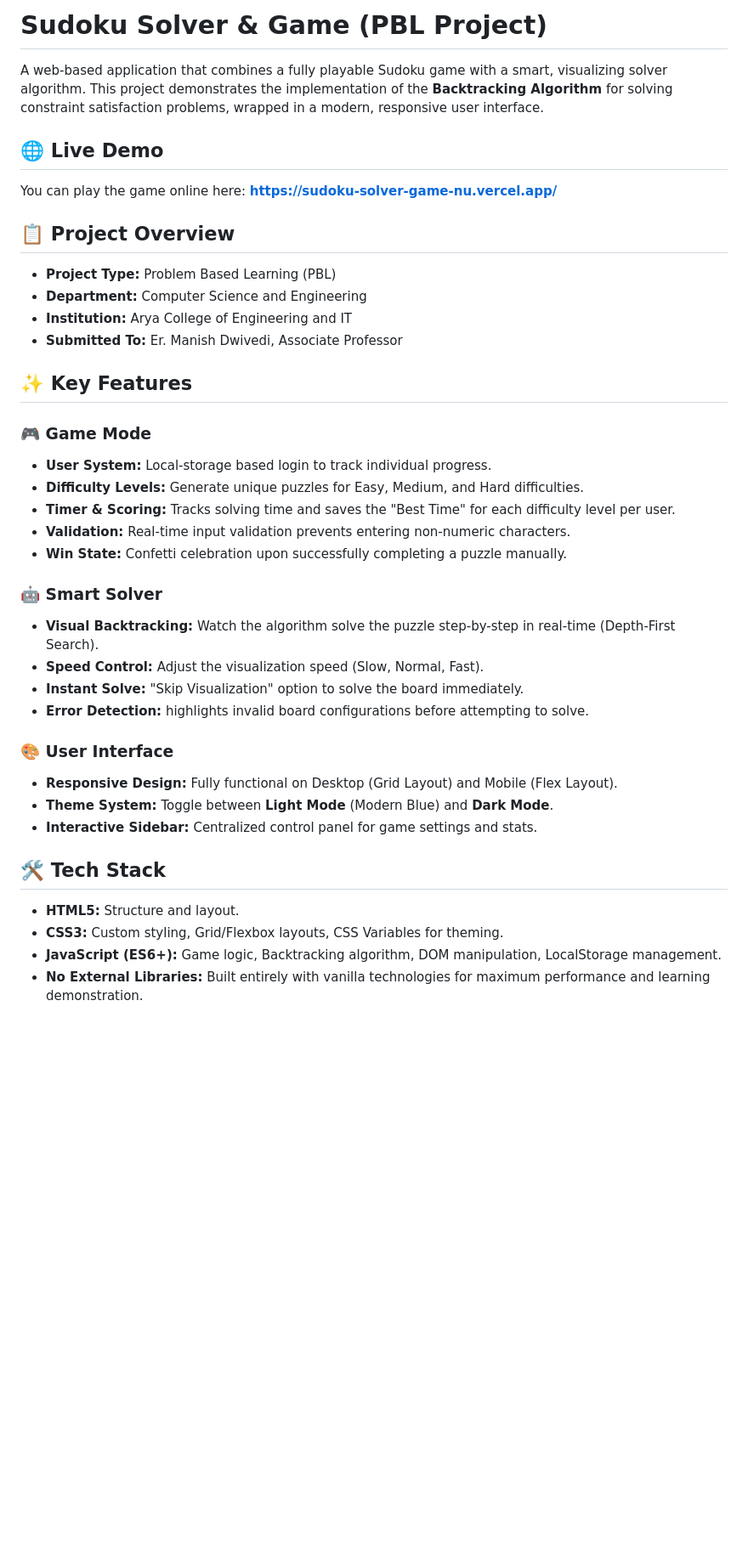
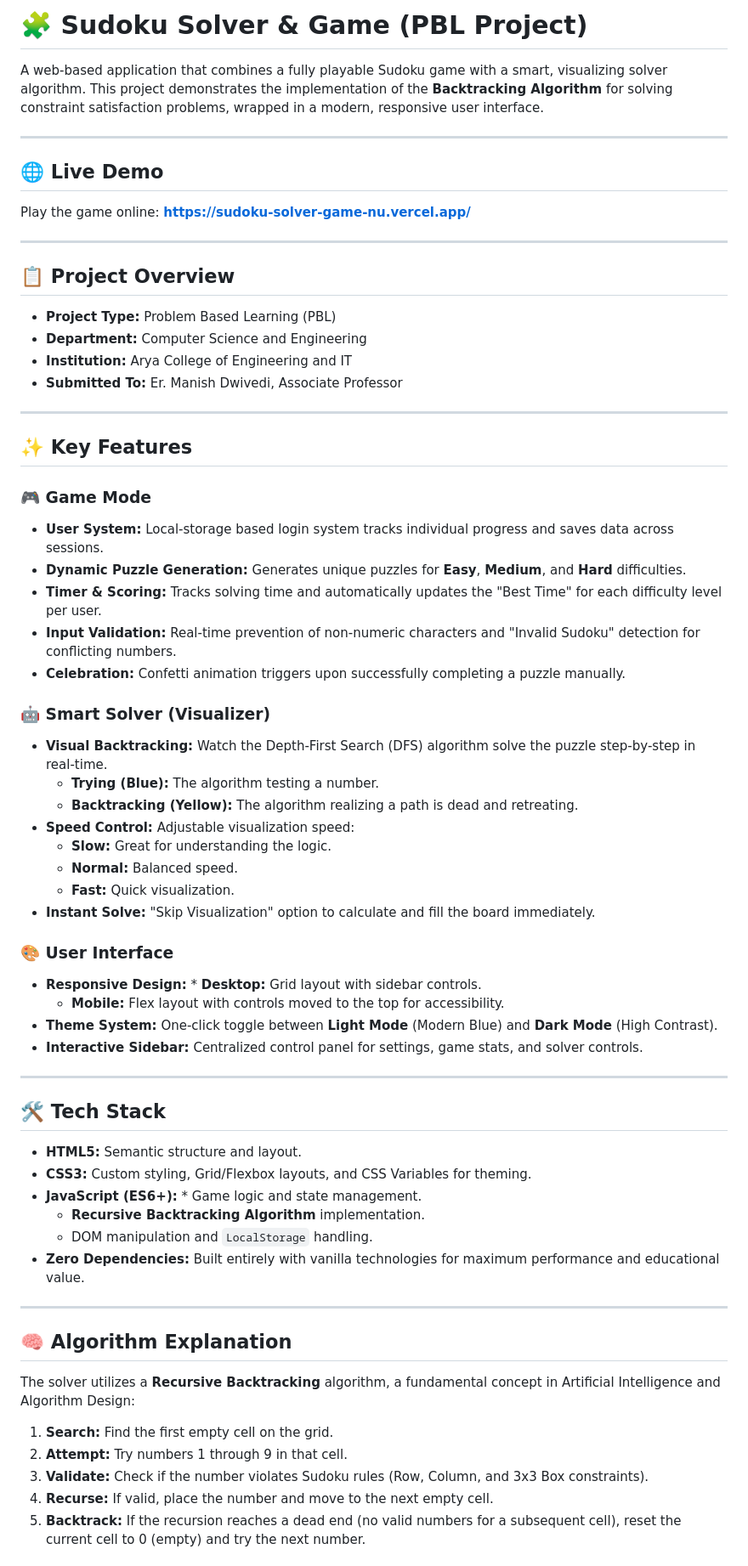
Before and after one commit to prashantjain2718/Sudoku-Solver-Game, a Markdown page: README.md, the part around one of its changes. Shown at 85% size. GitHub-like rendering; blank space fills up the shorter version.

Commit message:
Revise README with enhanced project information
Updated project details, features, and user manual in README.

```diff
--- a/README.md
+++ b/README.md
@@ -1,9 +1,13 @@
-# Sudoku Solver & Game (PBL Project)
+# 🧩 Sudoku Solver & Game (PBL Project)
 
 A web-based application that combines a fully playable Sudoku game with a smart, visualizing solver algorithm. This project demonstrates the implementation of the **Backtracking Algorithm** for solving constraint satisfaction problems, wrapped in a modern, responsive user interface.
 
+---
+
 ## 🌐 Live Demo
-You can play the game online here: **[https://sudoku-solver-game-nu.vercel.app/](https://sudoku-solver-game-nu.vercel.app/)**
+Play the game online: **[https://sudoku-solver-game-nu.vercel.app/](https://sudoku-solver-game-nu.vercel.app/)**
+
+---
 
 ## 📋 Project Overview
 
@@ -12,29 +16,53 @@ You can play the game online here: **[https://sudoku-solver-game-nu.vercel.app/]
 * **Institution:** Arya College of Engineering and IT
 * **Submitted To:** Er. Manish Dwivedi, Associate Professor
 
+---
+
 ## ✨ Key Features
 
 ### 🎮 Game Mode
-* **User System:** Local-storage based login to track individual progress.
-* **Difficulty Levels:** Generate unique puzzles for Easy, Medium, and Hard difficulties.
-* **Timer & Scoring:** Tracks solving time and saves the "Best Time" for each difficulty level per user.
-* **Validation:** Real-time input validation prevents entering non-numeric characters.
-* **Win State:** Confetti celebration upon successfully completing a puzzle manually.
+* **User System:** Local-storage based login system tracks individual progress and saves data across sessions.
+* **Dynamic Puzzle Generation:** Generates unique puzzles for **Easy**, **Medium**, and **Hard** difficulties.
+* **Timer & Scoring:** Tracks solving time and automatically updates the "Best Time" for each difficulty level per user.
+* **Input Validation:** Real-time prevention of non-numeric characters and "Invalid Sudoku" detection for conflicting numbers.
+* **Celebration:** Confetti animation triggers upon successfully completing a puzzle manually.
 
-### 🤖 Smart Solver
-* **Visual Backtracking:** Watch the algorithm solve the puzzle step-by-step in real-time (Depth-First Search).
-* **Speed Control:** Adjust the visualization speed (Slow, Normal, Fast).
-* **Instant Solve:** "Skip Visualization" option to solve the board immediately.
-* **Error Detection:** highlights invalid board configurations before attempting to solve.
+### 🤖 Smart Solver (Visualizer)
+* **Visual Backtracking:** Watch the Depth-First Search (DFS) algorithm solve the puzzle step-by-step in real-time.
+    * **Trying (Blue):** The algorithm testing a number.
+    * **Backtracking (Yellow):** The algorithm realizing a path is dead and retreating.
+* **Speed Control:** Adjustable visualization speed:
+    * **Slow:** Great for understanding the logic.
+    * **Normal:** Balanced speed.
+    * **Fast:** Quick visualization.
+* **Instant Solve:** "Skip Visualization" option to calculate and fill the board immediately.
 
 ### 🎨 User Interface
-* **Responsive Design:** Fully functional on Desktop (Grid Layout) and Mobile (Flex Layout).
-* **Theme System:** Toggle between **Light Mode** (Modern Blue) and **Dark Mode**.
-* **Interactive Sidebar:** Centralized control panel for game settings and stats.
+* **Responsive Design:** * **Desktop:** Grid layout with sidebar controls.
+    * **Mobile:** Flex layout with controls moved to the top for accessibility.
+* **Theme System:** One-click toggle between **Light Mode** (Modern Blue) and **Dark Mode** (High Contrast).
+* **Interactive Sidebar:** Centralized control panel for settings, game stats, and solver controls.
+
+---
 
 ## 🛠️ Tech Stack
 
-* **HTML5:** Structure and layout.
-* **CSS3:** Custom styling, Grid/Flexbox layouts, CSS Variables for theming.
-* **JavaScript (ES6+):** Game logic, Backtracking algorithm, DOM manipulation, LocalStorage management.
-* **No External Libraries:** Built entirely with vanilla technologies for maximum performance and learning demonstration.
+* **HTML5:** Semantic structure and layout.
+* **CSS3:** Custom styling, Grid/Flexbox layouts, and CSS Variables for theming.
+* **JavaScript (ES6+):** * Game logic and state management.
+    * **Recursive Backtracking Algorithm** implementation.
+    * DOM manipulation and `LocalStorage` handling.
+* **Zero Dependencies:** Built entirely with vanilla technologies for maximum performance and educational value.
+
+---
+
+## 🧠 Algorithm Explanation
+
+The solver utilizes a **Recursive Backtracking** algorithm, a fundamental concept in Artificial Intelligence and Algorithm Design:
+
+1.  **Search:** Find the first empty cell on the grid.
+2.  **Attempt:** Try numbers 1 through 9 in that cell.
+3.  **Validate:** Check if the number violates Sudoku rules (Row, Column, and 3x3 Box constraints).
+4.  **Recurse:** If valid, place the number and move to the next empty cell.
+5.  **Backtrack:** If the recursion reaches a dead end (no valid numbers for a subsequent cell), reset the current cell to 0 (empty) and try the next number.
+
```
Also changed, not shown: other parts of README.md (+36 -11 lines).
